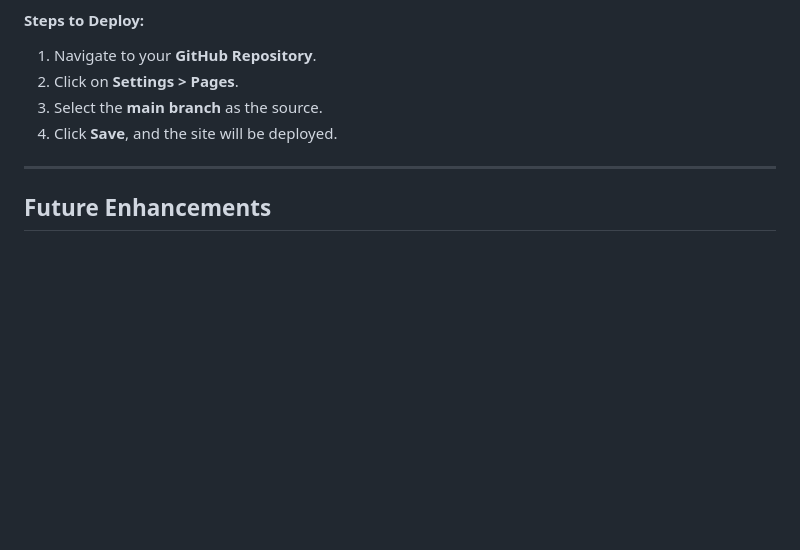
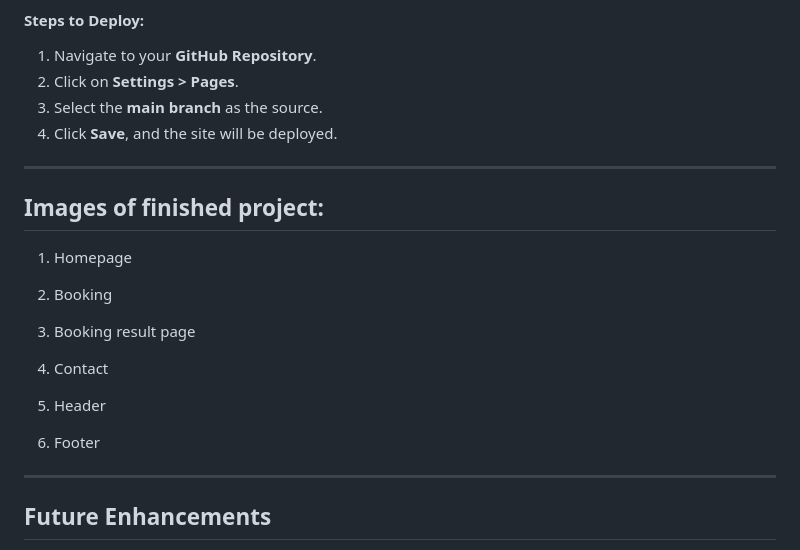
Before and after one commit to ellerbyluke/spinlabs-milestone1-, a Markdown page: README.md, the part around the change. GitHub-like rendering; blank space fills up the shorter version.

Commit message:
Update README.md
space for project images

```diff
--- a/README.md
+++ b/README.md
@@ -130,6 +130,20 @@ The project was deployed using **GitHub Pages**.
 4. Click **Save**, and the site will be deployed.
 
 ---
+## **Images of finished project:**
+
+1. Homepage
+
+2. Booking
+
+3. Booking result page
+
+4. Contact
+
+5. Header
+
+6. Footer
+---
 
 ## **Future Enhancements**
 - **Email confirmation system** after booking.
```
